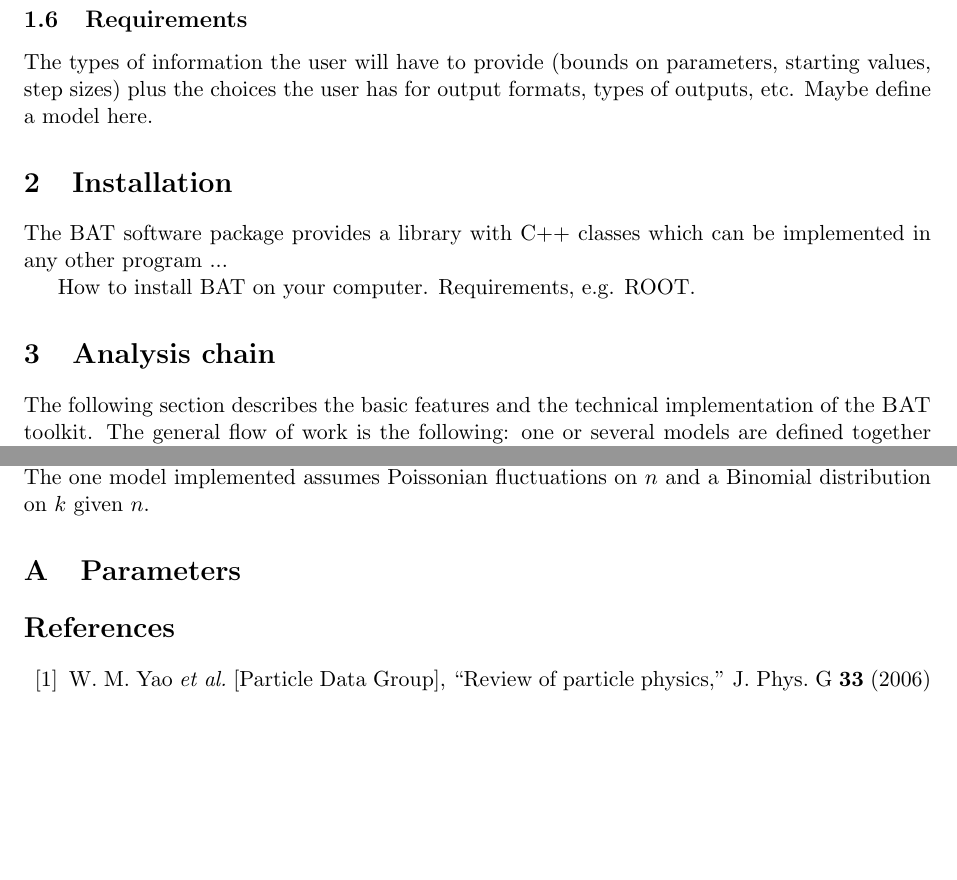
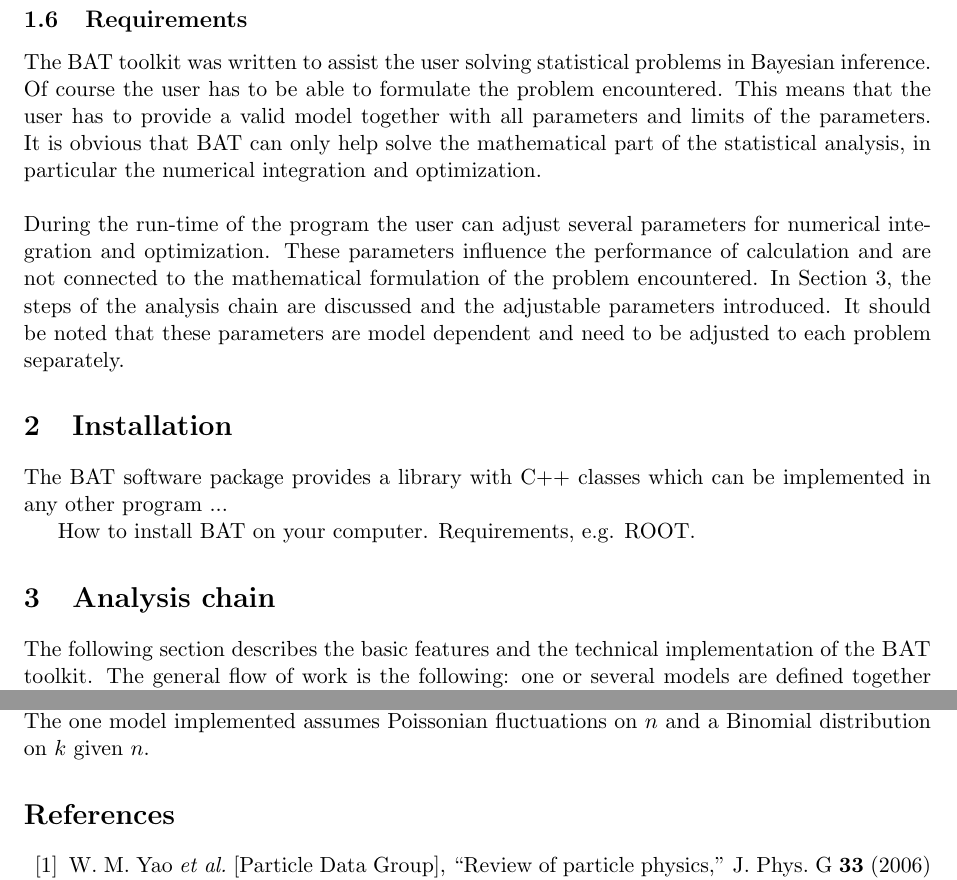
Before and after one commit to bat/bat, a LaTeX paper (doc/manual/manual.tex): two parts of pages 4 and 18 of 18, joined at a grey line, cut so that both start at the same text, the shorter picture padded with empty space. Compiled offline with pdfLaTeX.

Commit message:
Added some stuff to the manual.

```diff
--- a/doc/manual/manual.tex
+++ b/doc/manual/manual.tex
@@ -135,10 +135,23 @@
 
 \subsection{Requirements}
 
-The types of information the user will have to provide (bounds on
-parameters, starting values, step sizes) plus the choices the user has
-for output formats, types of outputs, etc.
-Maybe define a model here.
+The BAT toolkit was written to assist the user solving statistical
+problems in Bayesian inference. Of course the user has to be able to
+formulate the problem encountered. This means that the user has to
+provide a valid model together with all parameters and limits of the
+parameters. It is obvious that BAT can only help solve the
+mathematical part of the statistical analysis, in particular the
+numerical integration and optimization.  \\
+
+\noindent
+During the run-time of the program the user can adjust several
+parameters for numerical integration and optimization. These
+parameters influence the performance of calculation and are not
+connected to the mathematical formulation of the problem
+encountered. In Section~\ref{section:analysis}, the steps of the
+analysis chain are discussed and the adjustable parameters
+introduced. It should be noted that these parameters are model
+dependent and need to be adjusted to each problem separately.
 
 % --------------------------------------------------------
 % installation
@@ -156,6 +169,7 @@
 % --------------------------------------------------------
 
 \section{Analysis chain}
+\label{section:analysis}
 
 The following section describes the basic features and the technical
 implementation of the \BAT\ toolkit. The general flow of work is the
@@ -1067,16 +1081,6 @@
 given $n$.
 
 % --------------------------------------------------------
-% appendix
-% --------------------------------------------------------
-
-\begin{appendix}
-
-\section{Parameters}
-
-\end{appendix}
-
-% --------------------------------------------------------
 % bibliography
 % --------------------------------------------------------
 
```
